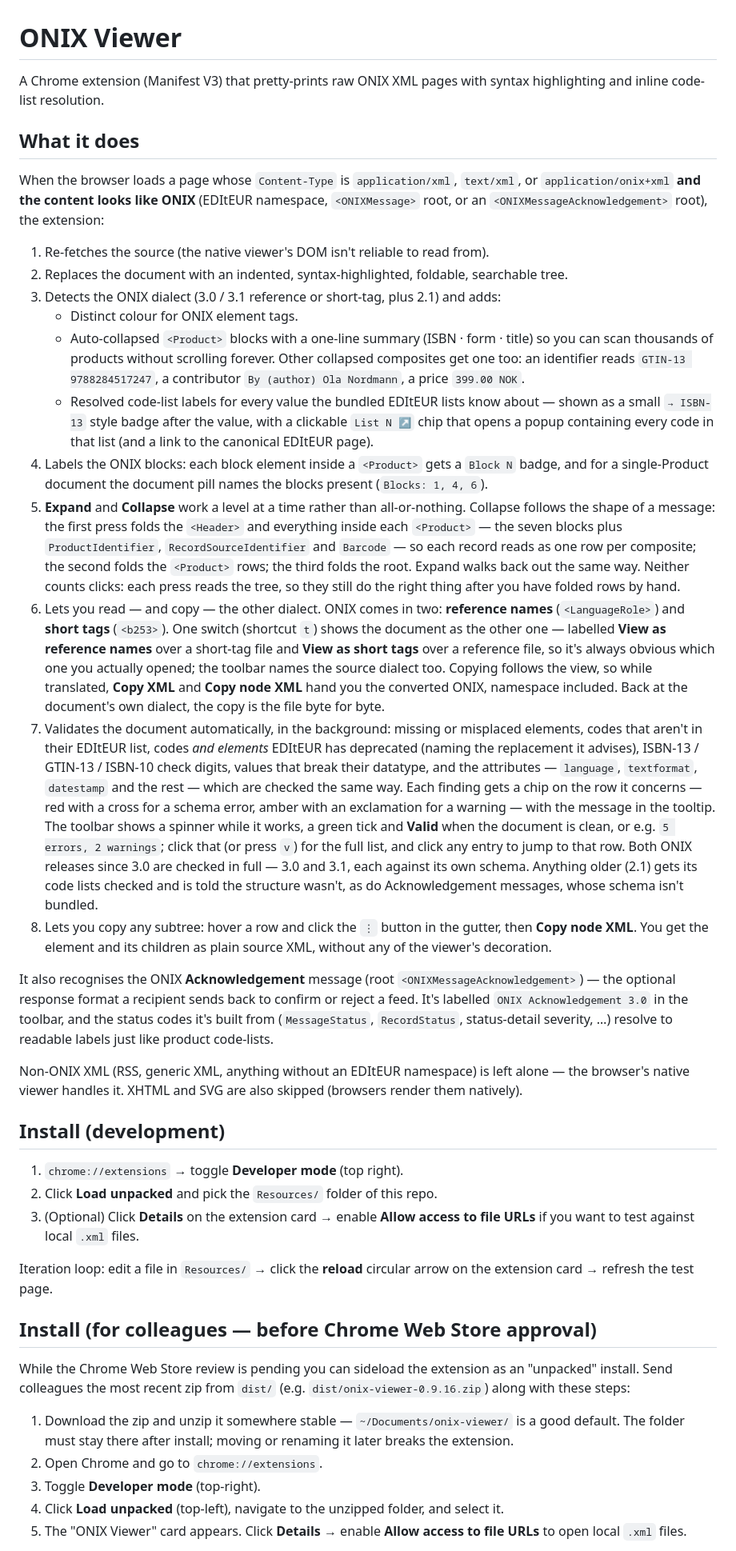
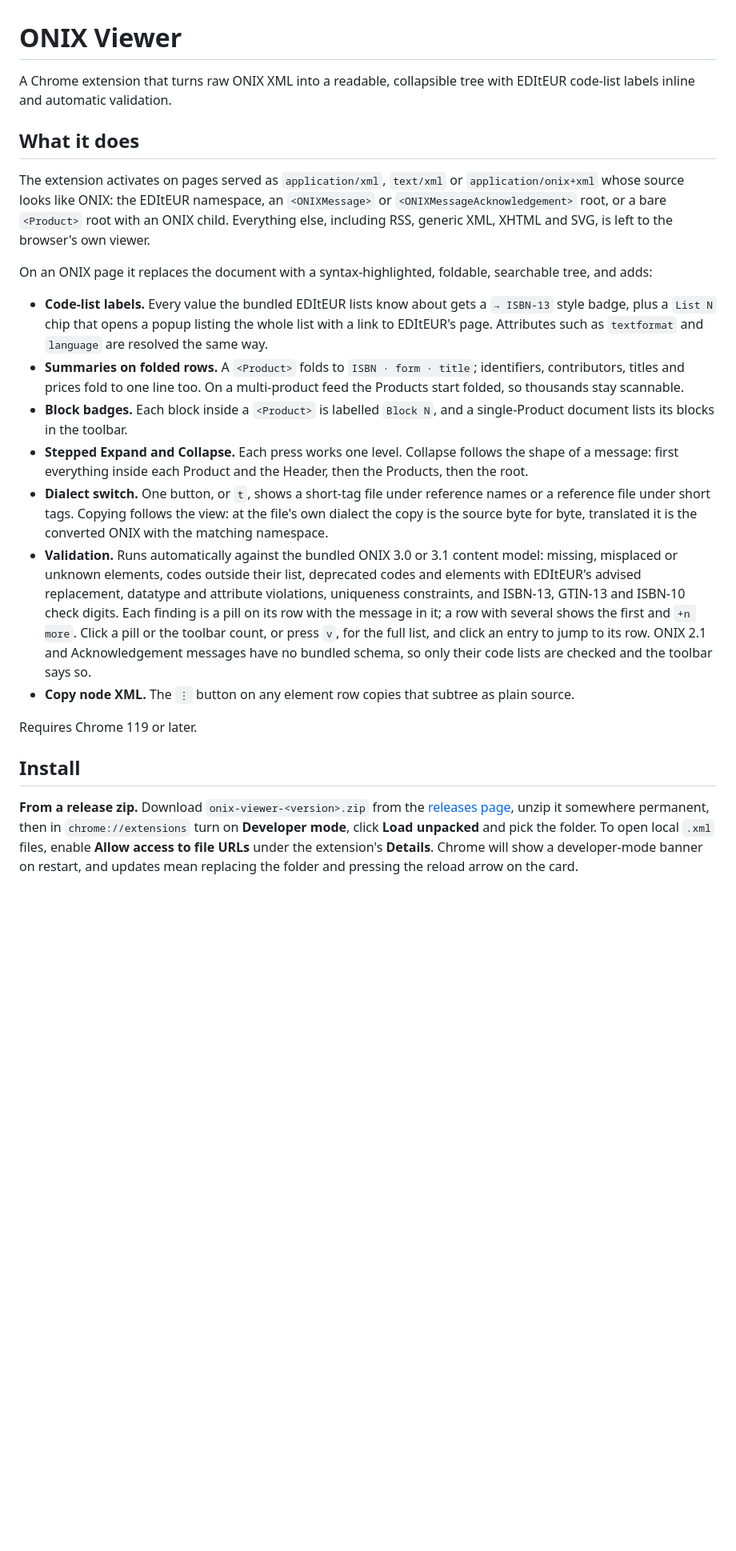
Before and after one commit to icontactbv/onix-viewer, a Markdown page: README.md, the part around one of its changes. Shown at 80% size. GitHub-like rendering; blank space fills up the shorter version.

Commit message:
Rewrite the README: shorter, current and correct

```diff
--- a/README.md
+++ b/README.md
@@ -1,43 +1,56 @@
 # ONIX Viewer
 
-A Chrome extension (Manifest V3) that pretty-prints raw ONIX XML pages with syntax highlighting and inline code-list resolution.
+A Chrome extension that turns raw ONIX XML into a readable, collapsible tree
+with EDItEUR code-list labels inline and automatic validation.
 
 ## What it does
 
-When the browser loads a page whose `Content-Type` is `application/xml`, `text/xml`, or `application/onix+xml` **and the content looks like ONIX** (EDItEUR namespace, `<ONIXMessage>` root, or an `<ONIXMessageAcknowledgement>` root), the extension:
+The extension activates on pages served as `application/xml`, `text/xml` or
+`application/onix+xml` whose source looks like ONIX: the EDItEUR namespace, an
+`<ONIXMessage>` or `<ONIXMessageAcknowledgement>` root, or a bare `<Product>`
+root with an ONIX child. Everything else, including RSS, generic XML, XHTML and
+SVG, is left to the browser's own viewer.
 
-1. Re-fetches the source (the native viewer's DOM isn't reliable to read from).
-2. Replaces the document with an indented, syntax-highlighted, foldable, searchable tree.
-3. Detects the ONIX dialect (3.0 / 3.1 reference or short-tag, plus 2.1) and adds:
-   - Distinct colour for ONIX element tags.
-   - Auto-collapsed `<Product>` blocks with a one-line summary (ISBN · form · title) so you can scan thousands of products without scrolling forever. Other collapsed composites get one too: an identifier reads `GTIN-13 9788284517247`, a contributor `By (author) Ola Nordmann`, a price `399.00 NOK`.
-   - Resolved code-list labels for every value the bundled EDItEUR lists know about — shown as a small `→ ISBN-13` style badge after the value, with a clickable `List N ↗` chip that opens a popup containing every code in that list (and a link to the canonical EDItEUR page).
-4. Labels the ONIX blocks: each block element inside a `<Product>` gets a `Block N` badge, and for a single-Product document the document pill names the blocks present (`Blocks: 1, 4, 6`).
-5. **Expand** and **Collapse** work a level at a time rather than all-or-nothing. Collapse follows the shape of a message: the first press folds the `<Header>` and everything inside each `<Product>` — the seven blocks plus `ProductIdentifier`, `RecordSourceIdentifier` and `Barcode` — so each record reads as one row per composite; the second folds the `<Product>` rows; the third folds the root. Expand walks back out the same way. Neither counts clicks: each press reads the tree, so they still do the right thing after you have folded rows by hand.
-6. Lets you read — and copy — the other dialect. ONIX comes in two: **reference names** (`<LanguageRole>`) and **short tags** (`<b253>`). One switch (shortcut `t`) shows the document as the other one — labelled **View as reference names** over a short-tag file and **View as short tags** over a reference file, so it's always obvious which one you actually opened; the toolbar names the source dialect too. Copying follows the view, so while translated, **Copy XML** and **Copy node XML** hand you the converted ONIX, namespace included. Back at the document's own dialect, the copy is the file byte for byte.
-7. Validates the document automatically, in the background: missing or misplaced elements, codes that aren't in their EDItEUR list, codes *and elements* EDItEUR has deprecated (naming the replacement it advises), ISBN-13 / GTIN-13 / ISBN-10 check digits, values that break their datatype, and the attributes — `language`, `textformat`, `datestamp` and the rest — which are checked the same way. Each finding gets a chip on the row it concerns — red with a cross for a schema error, amber with an exclamation for a warning — with the message in the tooltip. The toolbar shows a spinner while it works, a green tick and **Valid** when the document is clean, or e.g. `5 errors, 2 warnings`; click that (or press `v`) for the full list, and click any entry to jump to that row. Both ONIX releases since 3.0 are checked in full — 3.0 and 3.1, each against its own schema. Anything older (2.1) gets its code lists checked and is told the structure wasn't, as do Acknowledgement messages, whose schema isn't bundled.
-8. Lets you copy any subtree: hover a row and click the `⋮` button in the gutter, then **Copy node XML**. You get the element and its children as plain source XML, without any of the viewer's decoration.
+On an ONIX page it replaces the document with a syntax-highlighted, foldable,
+searchable tree, and adds:
 
-It also recognises the ONIX **Acknowledgement** message (root `<ONIXMessageAcknowledgement>`) — the optional response format a recipient sends back to confirm or reject a feed. It's labelled `ONIX Acknowledgement 3.0` in the toolbar, and the status codes it's built from (`MessageStatus`, `RecordStatus`, status-detail severity, …) resolve to readable labels just like product code-lists.
+- **Code-list labels.** Every value the bundled EDItEUR lists know about gets a
+  `→ ISBN-13` style badge, plus a `List N` chip that opens a popup listing the
+  whole list with a link to EDItEUR's page. Attributes such as `textformat`
+  and `language` are resolved the same way.
+- **Summaries on folded rows.** A `<Product>` folds to `ISBN · form · title`;
+  identifiers, contributors, titles and prices fold to one line too. On a
+  multi-product feed the Products start folded, so thousands stay scannable.
+- **Block badges.** Each block inside a `<Product>` is labelled `Block N`, and
+  a single-Product document lists its blocks in the toolbar.
+- **Stepped Expand and Collapse.** Each press works one level. Collapse
+  follows the shape of a message: first everything inside each Product and
+  the Header, then the Products, then the root.
+- **Dialect switch.** One button, or `t`, shows a short-tag file under
+  reference names or a reference file under short tags. Copying follows the
+  view: at the file's own dialect the copy is the source byte for byte,
+  translated it is the converted ONIX with the matching namespace.
+- **Validation.** Runs automatically against the bundled ONIX 3.0 or 3.1
+  content model: missing, misplaced or unknown elements, codes outside their
+  list, deprecated codes and elements with EDItEUR's advised replacement,
+  datatype and attribute violations, uniqueness constraints, and ISBN-13,
+  GTIN-13 and ISBN-10 check digits. Each finding is a pill on its row with the
+  message in it; a row with several shows the first and `+n more`. Click a pill
+  or the toolbar count, or press `v`, for the full list, and click an entry to
+  jump to its row. ONIX 2.1 and Acknowledgement messages have no bundled
+  schema, so only their code lists are checked and the toolbar says so.
+- **Copy node XML.** The `⋮` button on any element row copies that subtree as
+  plain source.
 
-Non-ONIX XML (RSS, generic XML, anything without an EDItEUR namespace) is left alone — the browser's native viewer handles it. XHTML and SVG are also skipped (browsers render them natively).
+Requires Chrome 119 or later.
 
+## Install
 
-## Install (development)
+**From a release zip.** Download `onix-viewer-<version>.zip` from the
+[releases page](https://github.com/rognlien/onix-viewer/releases), unzip it
+somewhere permanent, then in `chrome://extensions` turn on **Developer mode**,
+click **Load unpacked** and pick the folder. To open local `.xml` files, enable
+**Allow access to file URLs** under the extension's **Details**. Chrome will
+show a developer-mode banner on restart, and updates mean replacing the folder
+and pressing the reload arrow on the card.
 
-1. `chrome://extensions` → toggle **Developer mode** (top right).
-2. Click **Load unpacked** and pick the `Resources/` folder of this repo.
-3. (Optional) Click **Details** on the extension card → enable **Allow access to file URLs** if you want to test against local `.xml` files.
-
-Iteration loop: edit a file in `Resources/` → click the **reload** circular arrow on the extension card → refresh the test page.
-
-## Install (for colleagues — before Chrome Web Store approval)
-
-While the Chrome Web Store review is pending you can sideload the extension as an "unpacked" install. Send colleagues the most recent zip from `dist/` (e.g. `dist/onix-viewer-0.9.16.zip`) along with these steps:
-
-1. Download the zip and unzip it somewhere stable — `~/Documents/onix-viewer/` is a good default. The folder must stay there after install; moving or renaming it later breaks the extension.
-2. Open Chrome and go to `chrome://extensions`.
-3. Toggle **Developer mode** (top-right).
-4. Click **Load unpacked** (top-left), navigate to the unzipped folder, and select it.
-5. The "ONIX Viewer" card appears. Click **Details** → enable **Allow access to file URLs** to open local `.xml` files.
-
```
Also changed, not shown: other parts of README.md (+55 -82 lines).
